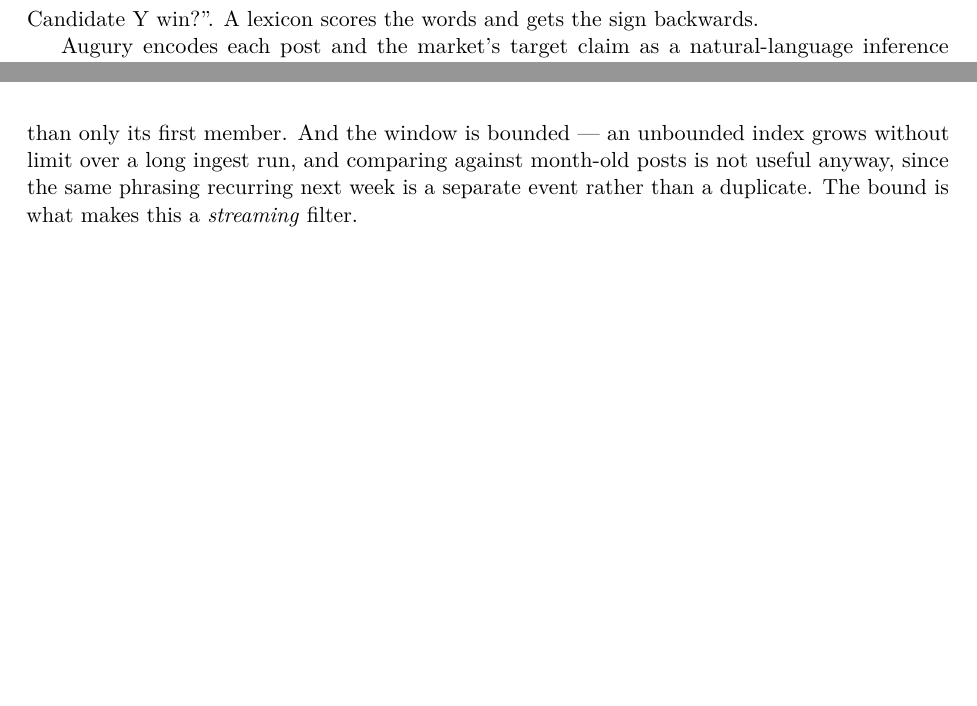
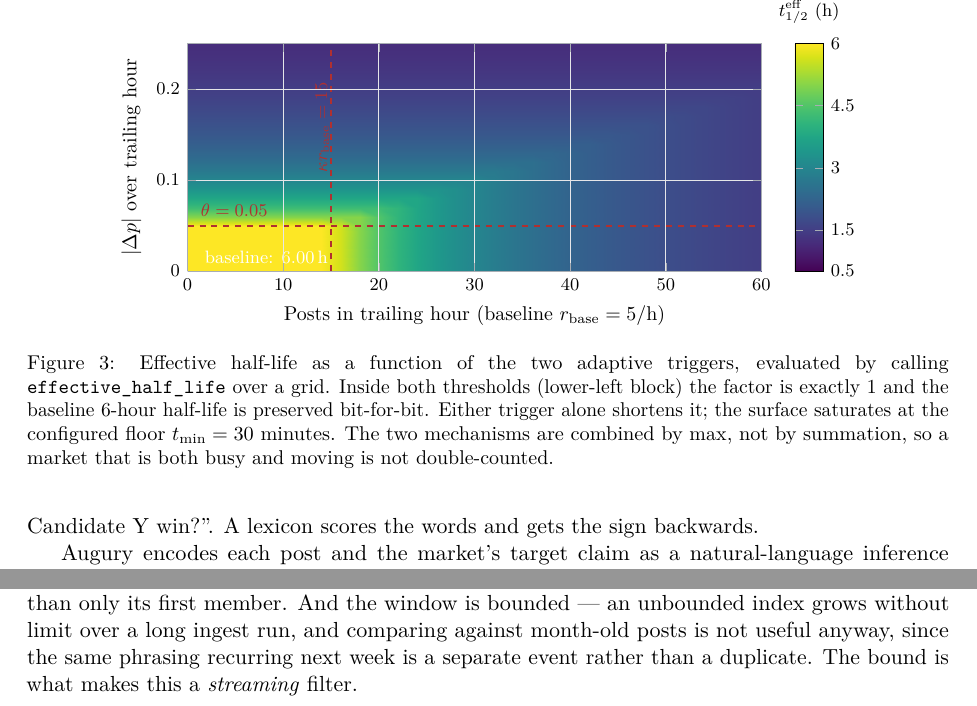
Before and after one commit to smparc/Augury, a LaTeX paper (paper/augury.tex): two parts of pages 6 and 7 of 18, joined at a grey line, cut at the place of the change, the shorter picture padded with empty space. Compiled offline with pdfLaTeX.

Commit message:
Update augury paper with revisions and new figure
- Changed publication date from July 28, 2026, to August 3, 2026.
- Revised Table 2 to improve clarity on decay kernel magnitude and underflow thresholds.
- Enhanced equations for better readability and formatting.
- Added a new figure (Figure 2) illustrating effective half-life as a function of adaptive triggers, including detailed annotations.
- Improved descriptions and explanations throughout the text for better understanding of the adaptive decay mechanisms and their implications.

```diff
--- a/paper/augury.tex
+++ b/paper/augury.tex
@@ -426,6 +426,44 @@ per hour, because most tracked markets are quiet most of the time and a median
 of zero would make the surge ratio undefined --- silently disabling the trigger
 in the case where it is most informative, a quiet market that suddenly receives
 thirty posts.
+
+\begin{figure}[t]
+\centering
+\begin{tikzpicture}
+\begin{axis}[
+  augbase, width=0.72\textwidth, height=5.6cm,
+  xlabel={Posts in trailing hour (baseline $r_{\text{base}} = 5$/h)},
+  ylabel={$|\Delta p|$ over trailing hour},
+  view={0}{90},
+  colormap/viridis,
+  colorbar,
+  colorbar style={
+    title={\footnotesize $t_{1/2}^{\text{eff}}$ (h)},
+    ytick={0.5,1.5,3,4.5,6},
+    tick label style={font=\footnotesize}
+  },
+  xmin=0, xmax=60, ymin=0, ymax=0.25,
+  point meta min=0.5, point meta max=6,
+]
+\addplot3[surf, shader=interp, mesh/ordering=rowwise, mesh/cols=26]
+  table[x=posts, y=move, z=half_life_h, col sep=comma] {data/halflife_grid.csv};
+% trigger thresholds
+\addplot3[augRed, dashed, line width=0.9pt] coordinates {(0,0.05,10) (60,0.05,10)};
+\addplot3[augRed, dashed, line width=0.9pt] coordinates {(15,0,10) (15,0.25,10)};
+\node[font=\footnotesize, white, anchor=west] at (axis cs:1,0.015,10) {baseline: 6.00\,h};
+\node[font=\footnotesize, augRed, anchor=south west] at (axis cs:0.6,0.052,10) {$\theta = 0.05$};
+\node[font=\footnotesize, augRed, anchor=south west, rotate=90] at (axis cs:15.6,0.10,10) {$\kappa r_{\text{base}} = 15$};
+\end{axis}
+\end{tikzpicture}
+\caption{Effective half-life as a function of the two adaptive triggers,
+evaluated by calling \code{effective\_half\_life} over a grid. Inside both
+thresholds (lower-left block) the factor is exactly $1$ and the baseline 6-hour
+half-life is preserved bit-for-bit. Either trigger alone shortens it; the
+surface saturates at the configured floor $t_{\min} = 30$ minutes. The two
+mechanisms are combined by $\max$, not by summation, so a market that is both
+busy and moving is not double-counted.}
+\label{fig:halflife}
+\end{figure}
 
 Because the half-life varies, it is recorded per signal point in the
 \code{signals} table rather than assumed constant. A series whose decay
```
Also changed, not shown: paper/augury.pdf, 2 other files.
